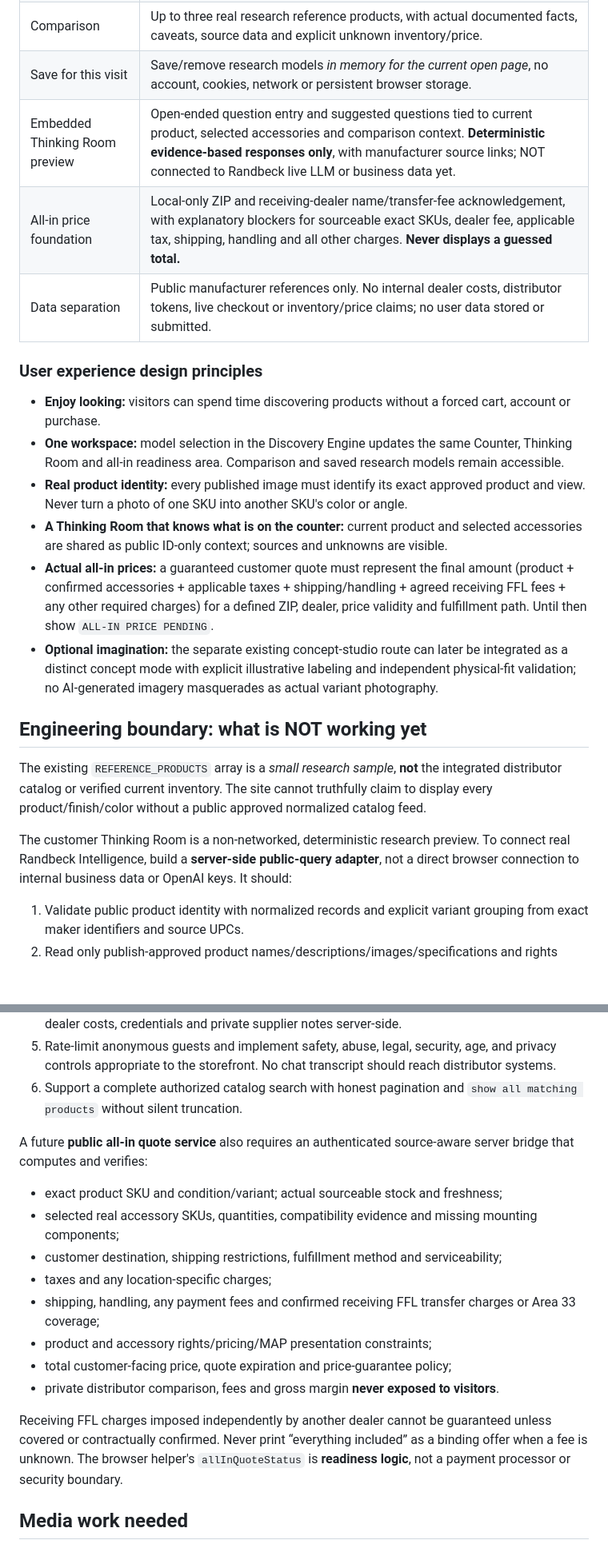
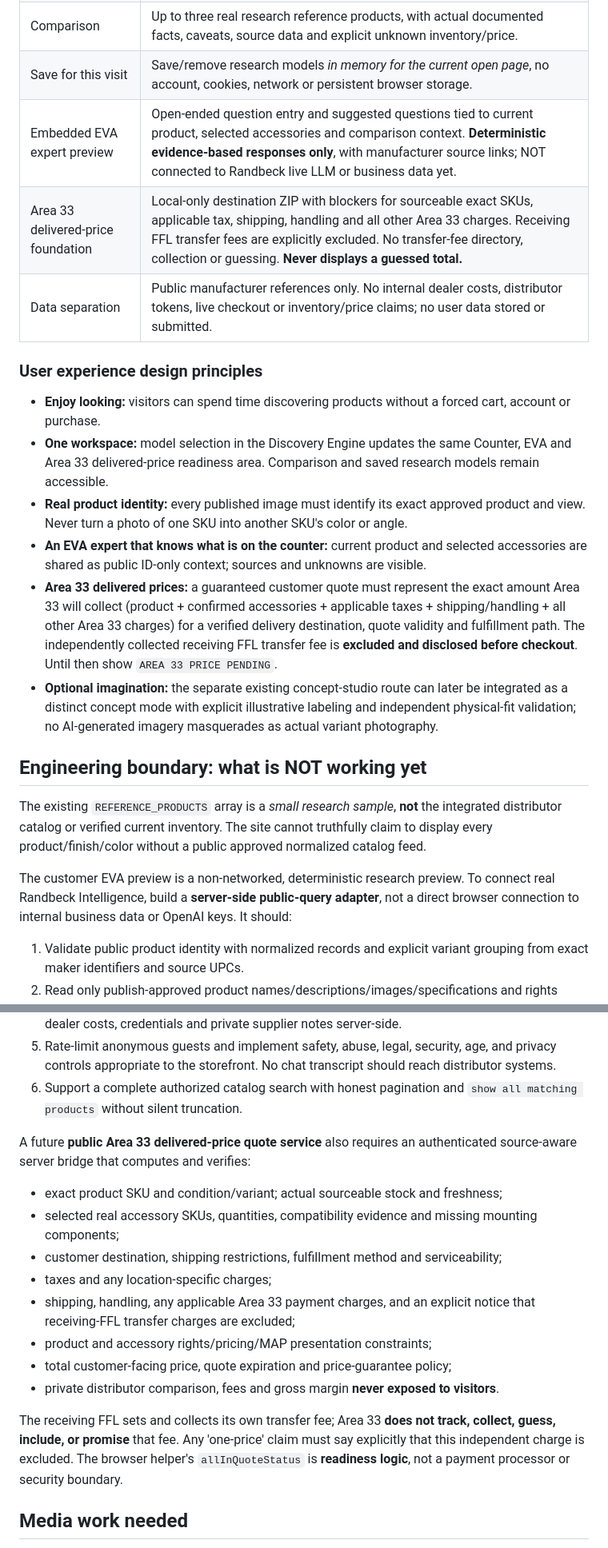
Before and after one commit to Randbeck/area33armory-site, a Markdown page: INTELLIGENT_STOREFRONT_RELEASE_PLAN.md, 2 parts joined by grey strips. Shown at 80% size. Rendered like a GitHub page; blank space fills up the shorter version.

Commit message:
Update launch plan for EVA, separate receiving FFL transfer fee and curated Randbeck featured publishing

```diff
--- a/INTELLIGENT_STOREFRONT_RELEASE_PLAN.md
+++ b/INTELLIGENT_STOREFRONT_RELEASE_PLAN.md
@@ -16,24 +16,24 @@ This draft builds directly on the existing six-direction photo counter, accessor
 | Known variant exploration | Explicitly grouped related research references (including G19 Gen5 versus factory MOS; distinct Ruger Precision examples), with careful warnings about caliber, generation, SKU and optics interfaces. Color availability not invented; exact current variants not asserted. |
 | Comparison | Up to three real research reference products, with actual documented facts, caveats, source data and explicit unknown inventory/price. |
 | Save for this visit | Save/remove research models *in memory for the current open page*, no account, cookies, network or persistent browser storage. |
-| Embedded Thinking Room preview | Open-ended question entry and suggested questions tied to current product, selected accessories and comparison context. **Deterministic evidence-based responses only**, with manufacturer source links; NOT connected to Randbeck live LLM or business data yet. |
-| All-in price foundation | Local-only ZIP and receiving-dealer name/transfer-fee acknowledgement, with explanatory blockers for sourceable exact SKUs, dealer fee, applicable tax, shipping, handling and all other charges. **Never displays a guessed total.** |
+| Embedded EVA expert preview | Open-ended question entry and suggested questions tied to current product, selected accessories and comparison context. **Deterministic evidence-based responses only**, with manufacturer source links; NOT connected to Randbeck live LLM or business data yet. |
+| Area 33 delivered-price foundation | Local-only destination ZIP with blockers for sourceable exact SKUs, applicable tax, shipping, handling and all other Area 33 charges. Receiving FFL transfer fees are explicitly excluded. No transfer-fee directory, collection or guessing. **Never displays a guessed total.** |
 | Data separation | Public manufacturer references only. No internal dealer costs, distributor tokens, live checkout or inventory/price claims; no user data stored or submitted. |
 
 ### User experience design principles
 
 - **Enjoy looking:** visitors can spend time discovering products without a forced cart, account or purchase.
-- **One workspace:** model selection in the Discovery Engine updates the same Counter, Thinking Room and all-in readiness area. Comparison and saved research models remain accessible.
+- **One workspace:** model selection in the Discovery Engine updates the same Counter, EVA and Area 33 delivered-price readiness area. Comparison and saved research models remain accessible.
 - **Real product identity:** every published image must identify its exact approved product and view. Never turn a photo of one SKU into another SKU's color or angle.
-- **A Thinking Room that knows what is on the counter:** current product and selected accessories are shared as public ID-only context; sources and unknowns are visible.
-- **Actual all-in prices:** a guaranteed customer quote must represent the final amount (product + confirmed accessories + applicable taxes + shipping/handling + agreed receiving FFL fees + any other required charges) for a defined ZIP, dealer, price validity and fulfillment path. Until then show `ALL-IN PRICE PENDING`.
+- **An EVA expert that knows what is on the counter:** current product and selected accessories are shared as public ID-only context; sources and unknowns are visible.
+- **Area 33 delivered prices:** a guaranteed customer quote must represent the exact amount Area 33 will collect (product + confirmed accessories + applicable taxes + shipping/handling + all other Area 33 charges) for a verified delivery destination, quote validity and fulfillment path. The independently collected receiving FFL transfer fee is **excluded and disclosed before checkout**. Until then show `AREA 33 PRICE PENDING`.
 - **Optional imagination:** the separate existing concept-studio route can later be integrated as a distinct concept mode with explicit illustrative labeling and independent physical-fit validation; no AI-generated imagery masquerades as actual variant photography.
 
 ## Engineering boundary: what is NOT working yet
 
 The existing `REFERENCE_PRODUCTS` array is a *small research sample*, **not** the integrated distributor catalog or verified current inventory. The site cannot truthfully claim to display every product/finish/color without a public approved normalized catalog feed.
 
-The customer Thinking Room is a non-networked, deterministic research preview. To connect real Randbeck Intelligence, build a **server-side public-query adapter**, not a direct browser connection to internal business data or OpenAI keys. It should:
+The customer EVA preview is a non-networked, deterministic research preview. To connect real Randbeck Intelligence, build a **server-side public-query adapter**, not a direct browser connection to internal business data or OpenAI keys. It should:
 
 1. Validate public product identity with normalized records and explicit variant grouping from exact maker identifiers and source UPCs.
 2. Read only publish-approved product names/descriptions/images/specifications and rights grants.
@@ -42,17 +42,17 @@ The customer Thinking Room is a non-networked, deterministic research preview. T
 5. Rate-limit anonymous guests and implement safety, abuse, legal, security, age, and privacy controls appropriate to the storefront. No chat transcript should reach distributor systems.
 6. Support a complete authorized catalog search with honest pagination and `show all matching products` without silent truncation.
 
-A future **public all-in quote service** also requires an authenticated source-aware server bridge that computes and verifies:
+A future **public Area 33 delivered-price quote service** also requires an authenticated source-aware server bridge that computes and verifies:
 - exact product SKU and condition/variant; actual sourceable stock and freshness;
 - selected real accessory SKUs, quantities, compatibility evidence and missing mounting components;
 - customer destination, shipping restrictions, fulfillment method and serviceability;
 - taxes and any location-specific charges;
-- shipping, handling, any payment fees and confirmed receiving FFL transfer charges or Area 33 coverage;
+- shipping, handling, any applicable Area 33 payment charges, and an explicit notice that receiving-FFL transfer charges are excluded;
 - product and accessory rights/pricing/MAP presentation constraints;
 - total customer-facing price, quote expiration and price-guarantee policy;
 - private distributor comparison, fees and gross margin **never exposed to visitors**.
 
-Receiving FFL charges imposed independently by another dealer cannot be guaranteed unless covered or contractually confirmed. Never print “everything included” as a binding offer when a fee is unknown. The browser helper's `allInQuoteStatus` is **readiness logic**, not a payment processor or security boundary.
+The receiving FFL sets and collects its own transfer fee; Area 33 **does not track, collect, guess, include, or promise** that fee. Any 'one-price' claim must say explicitly that this independent charge is excluded. The browser helper's `allInQuoteStatus` is **readiness logic**, not a payment processor or security boundary.
 
 ## Media work needed
 
```
Also changed, not shown: other parts of INTELLIGENT_STOREFRONT_RELEASE_PLAN.md (+11 -4 lines).
